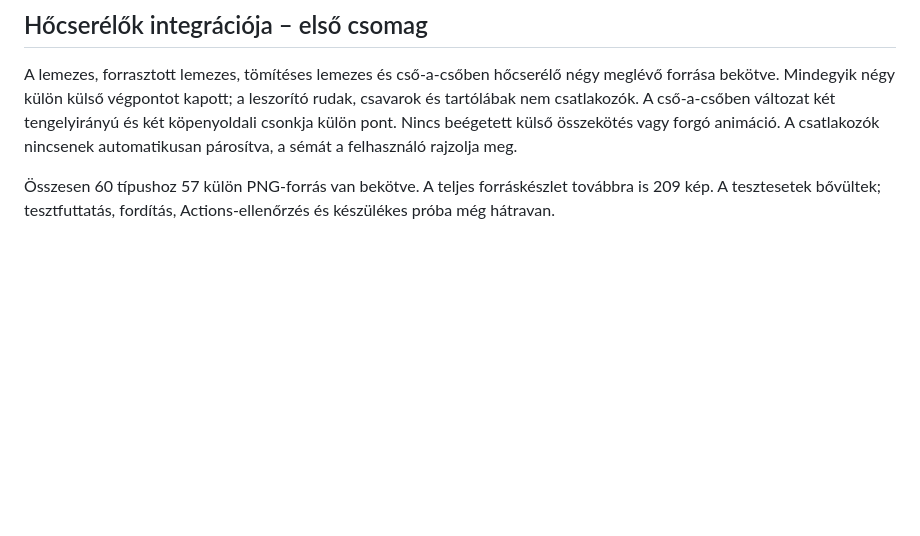
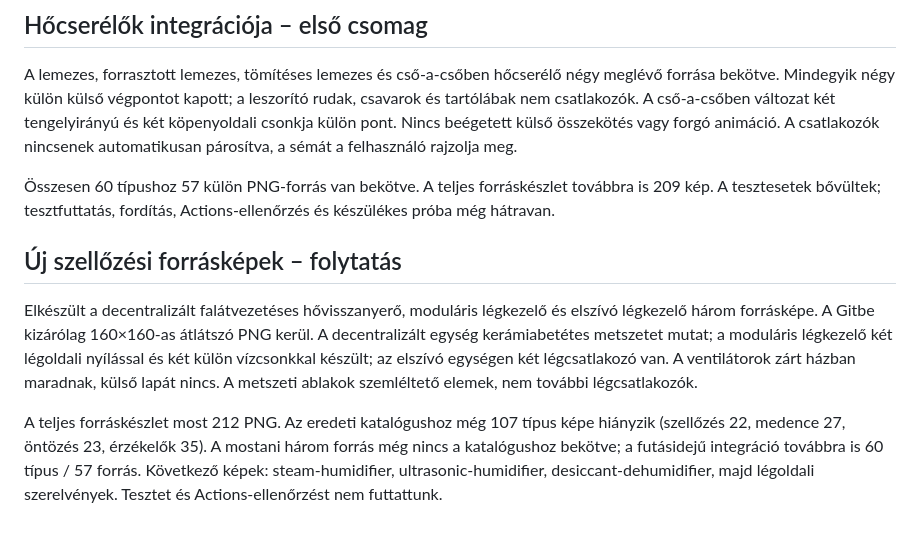
Before and after one commit to ZoleeBB/ZoleeSchemaMonitor, a Markdown page: doc/grafika/gyartasi-allapot.md, the part around the change. Drawn GitHub-style; blank space fills up the shorter version.

Commit message:
art: három új szellőzéstechnikai forráskép 160×160 méretben [skip ci]

```diff
--- a/doc/grafika/gyartasi-allapot.md
+++ b/doc/grafika/gyartasi-allapot.md
@@ -144,3 +144,9 @@ A szivattyúcsalád mind a 29 típusa saját képpel regisztrálva, 27 külön f
 A lemezes, forrasztott lemezes, tömítéses lemezes és cső-a-csőben hőcserélő négy meglévő forrása bekötve. Mindegyik négy külön külső végpontot kapott; a leszorító rudak, csavarok és tartólábak nem csatlakozók. A cső-a-csőben változat két tengelyirányú és két köpenyoldali csonkja külön pont. Nincs beégetett külső összekötés vagy forgó animáció. A csatlakozók nincsenek automatikusan párosítva, a sémát a felhasználó rajzolja meg.
 
 Összesen 60 típushoz 57 külön PNG-forrás van bekötve. A teljes forráskészlet továbbra is 209 kép. A tesztesetek bővültek; tesztfuttatás, fordítás, Actions-ellenőrzés és készülékes próba még hátravan.
+
+## Új szellőzési forrásképek – folytatás
+
+Elkészült a decentralizált falátvezetéses hővisszanyerő, moduláris légkezelő és elszívó légkezelő három forrásképe. A Gitbe kizárólag 160×160-as átlátszó PNG kerül. A decentralizált egység kerámiabetétes metszetet mutat; a moduláris légkezelő két légoldali nyílással és két külön vízcsonkkal készült; az elszívó egységen két légcsatlakozó van. A ventilátorok zárt házban maradnak, külső lapát nincs. A metszeti ablakok szemléltető elemek, nem további légcsatlakozók.
+
+A teljes forráskészlet most 212 PNG. Az eredeti katalógushoz még 107 típus képe hiányzik (szellőzés 22, medence 27, öntözés 23, érzékelők 35). A mostani három forrás még nincs a katalógushoz bekötve; a futásidejű integráció továbbra is 60 típus / 57 forrás. Következő képek: steam-humidifier, ultrasonic-humidifier, desiccant-dehumidifier, majd légoldali szerelvények. Tesztet és Actions-ellenőrzést nem futtattunk.
```
Also changed, not shown: assets/elements/universal/decentralized-heat-recovery.png (added), assets/elements/universal/extract-air-unit.png (added), assets/elements/universal/modular-air-handler.png (added), 1 other file.
